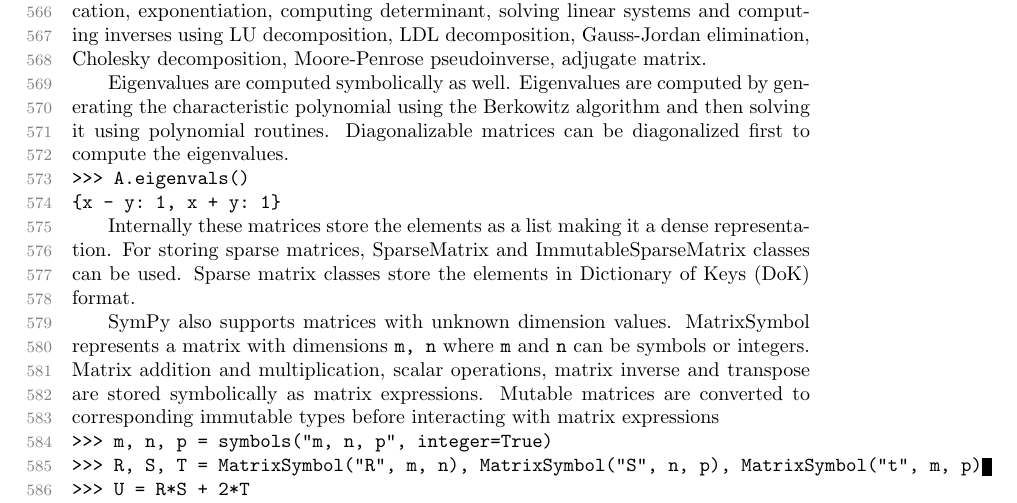
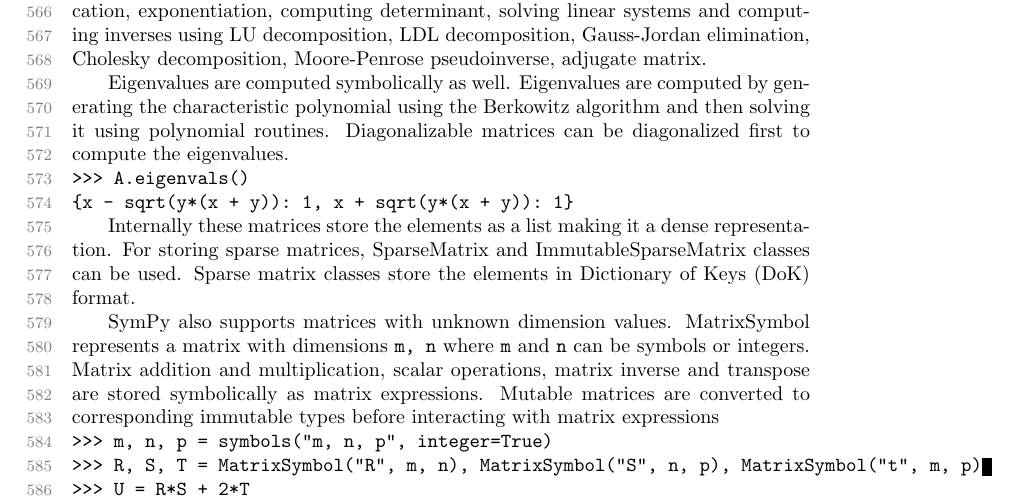
Before and after one commit to scolobb/sympy-paper, a LaTeX paper (paper.tex, which reads matrices.tex): part of page 15 of 23, cut so that both start at the same text. Compiled offline with pdfLaTeX; a LaTeX package or settings file that is missing is left out.

Commit message:
Fix eigenvals example output

```diff
--- a/matrices.tex
+++ b/matrices.tex
@@ -29,7 +29,7 @@
 
 \begin{verbatim}
 >>> A.eigenvals()
-{x - y: 1, x + y: 1}
+{x - sqrt(y*(x + y)): 1, x + sqrt(y*(x + y)): 1}
 \end{verbatim}
 
 Internally these matrices store the elements as a list making it a dense
```
